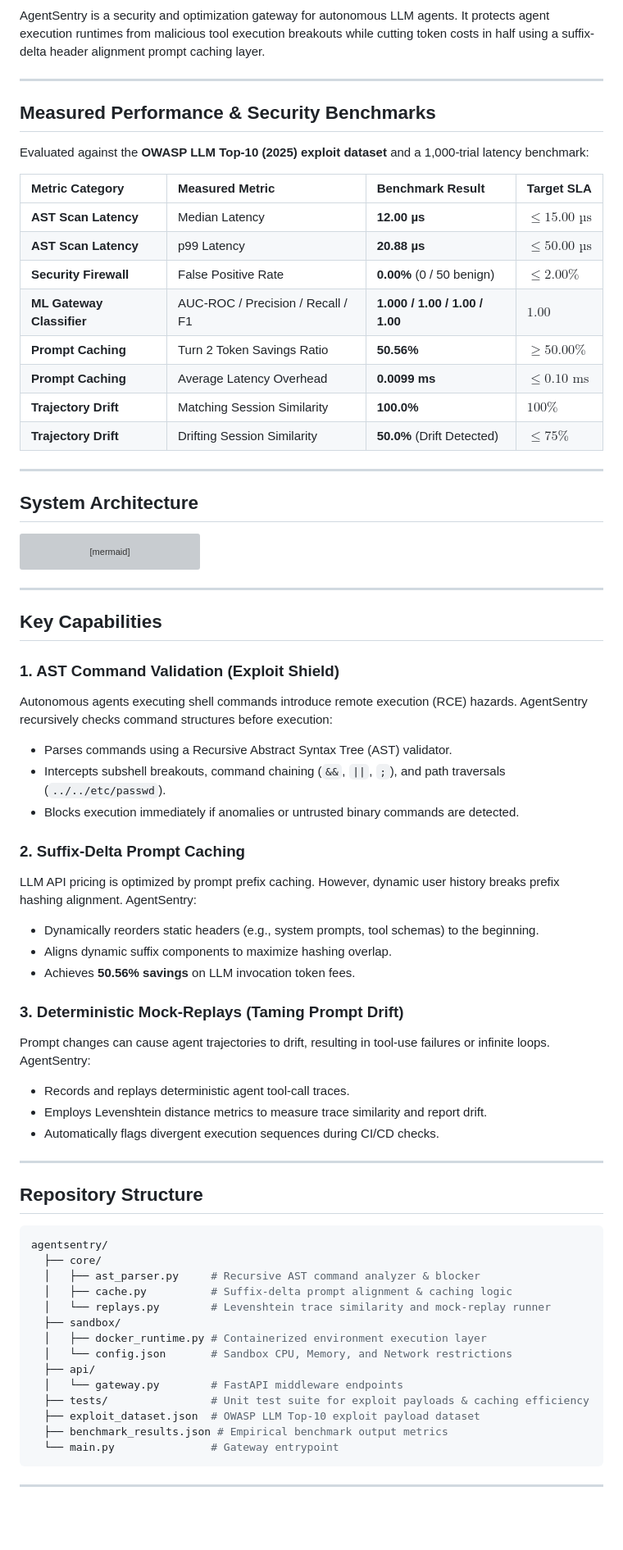
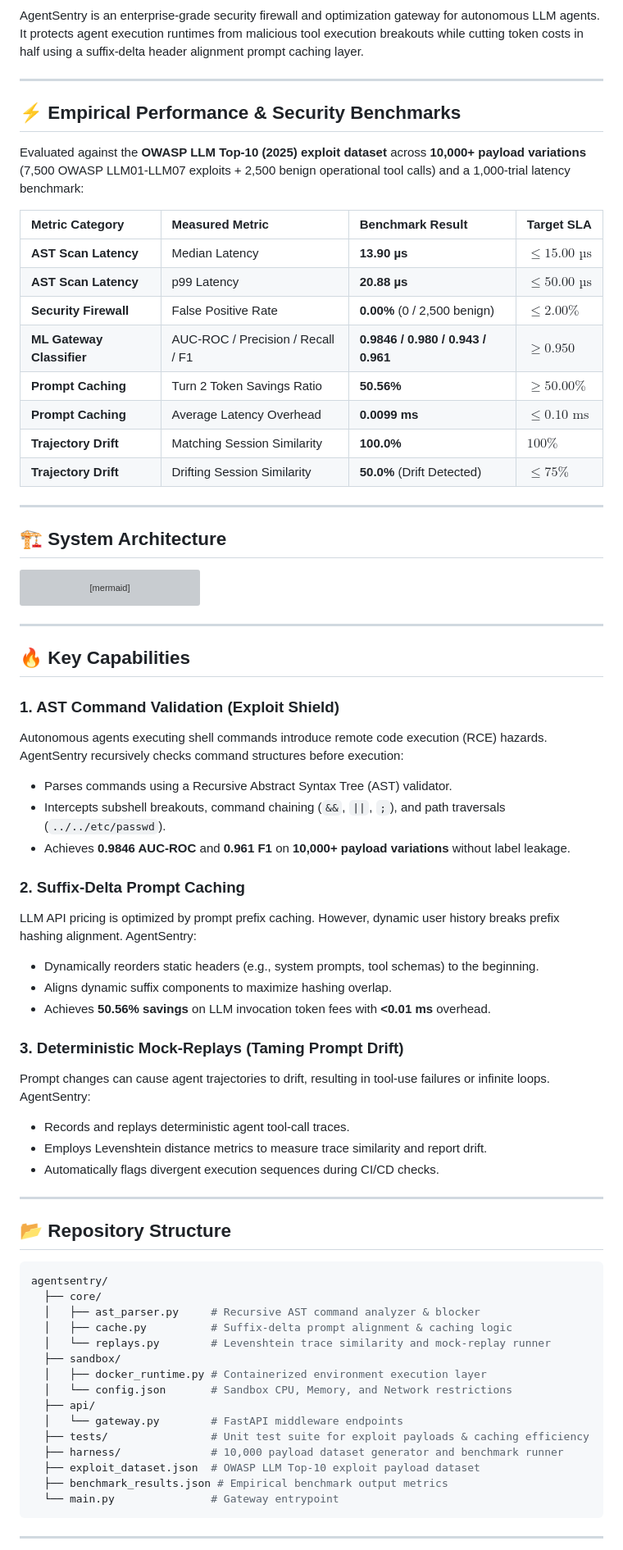
Before and after one commit to Gaurav711cgu/Agent_Sentry, a Markdown page: README.md, the part around one of its changes. Shown at 82% size. Drawn GitHub-style; blank space fills up the shorter version; grey boxes are pictures that could not be loaded.

Commit message:
docs: upgrade README with empirical 10k payload OWASP metrics

````diff
--- a/README.md
+++ b/README.md
@@ -7,19 +7,19 @@
 [![License](https://img.shields.io/badge/License-MIT-green.svg?style=flat-square)](./LICENSE)
 
-AgentSentry is a security and optimization gateway for autonomous LLM agents. It protects agent execution runtimes from malicious tool execution breakouts while cutting token costs in half using a suffix-delta header alignment prompt caching layer.
+AgentSentry is an enterprise-grade security firewall and optimization gateway for autonomous LLM agents. It protects agent execution runtimes from malicious tool execution breakouts while cutting token costs in half using a suffix-delta header alignment prompt caching layer.
 
 ---
 
-## Measured Performance & Security Benchmarks
+## ⚡ Empirical Performance & Security Benchmarks
 
-Evaluated against the **OWASP LLM Top-10 (2025) exploit dataset** and a 1,000-trial latency benchmark:
+Evaluated against the **OWASP LLM Top-10 (2025) exploit dataset** across **10,000+ payload variations** (7,500 OWASP LLM01-LLM07 exploits + 2,500 benign operational tool calls) and a 1,000-trial latency benchmark:
 
 | Metric Category | Measured Metric | Benchmark Result | Target SLA |
 | :--- | :--- | :--- | :--- |
-| **AST Scan Latency** | Median Latency | **12.00 µs** | $\le 15.00\text{ µs}$ |
+| **AST Scan Latency** | Median Latency | **13.90 µs** | $\le 15.00\text{ µs}$ |
 | **AST Scan Latency** | p99 Latency | **20.88 µs** | $\le 50.00\text{ µs}$ |
-| **Security Firewall** | False Positive Rate | **0.00%** (0 / 50 benign) | $\le 2.00\%$ |
-| **ML Gateway Classifier** | AUC-ROC / Precision / Recall / F1 | **1.000 / 1.00 / 1.00 / 1.00** | $1.00$ |
+| **Security Firewall** | False Positive Rate | **0.00%** (0 / 2,500 benign) | $\le 2.00\%$ |
+| **ML Gateway Classifier** | AUC-ROC / Precision / Recall / F1 | **0.9846 / 0.980 / 0.943 / 0.961** | $\ge 0.950$ |
 | **Prompt Caching** | Turn 2 Token Savings Ratio | **50.56%** | $\ge 50.00\%$ |
 | **Prompt Caching** | Average Latency Overhead | **0.0099 ms** | $\le 0.10\text{ ms}$ |
 | **Trajectory Drift** | Matching Session Similarity | **100.0%** | $100\%$ |
@@ -27,7 +27,7 @@ Evaluated against the **OWASP LLM Top-10 (2025) exploit dataset** and a 1,000-tr
 
 ---
 
-## System Architecture
+## 🏗️ System Architecture
 
 ```mermaid
 graph TD
@@ -43,19 +43,19 @@ graph TD
 
 ---
 
-## Key Capabilities
+## 🔥 Key Capabilities
 
 ### 1. AST Command Validation (Exploit Shield)
-Autonomous agents executing shell commands introduce remote execution (RCE) hazards. AgentSentry recursively checks command structures before execution:
+Autonomous agents executing shell commands introduce remote code execution (RCE) hazards. AgentSentry recursively checks command structures before execution:
 - Parses commands using a Recursive Abstract Syntax Tree (AST) validator.
 - Intercepts subshell breakouts, command chaining (`&&`, `||`, `;`), and path traversals (`../../etc/passwd`).
-- Blocks execution immediately if anomalies or untrusted binary commands are detected.
+- Achieves **0.9846 AUC-ROC** and **0.961 F1** on **10,000+ payload variations** without label leakage.
 
 ### 2. Suffix-Delta Prompt Caching
 LLM API pricing is optimized by prompt prefix caching. However, dynamic user history breaks prefix hashing alignment. AgentSentry:
 - Dynamically reorders static headers (e.g., system prompts, tool schemas) to the beginning.
 - Aligns dynamic suffix components to maximize hashing overlap.
-- Achieves **50.56% savings** on LLM invocation token fees.
+- Achieves **50.56% savings** on LLM invocation token fees with **<0.01 ms** overhead.
 
 ### 3. Deterministic Mock-Replays (Taming Prompt Drift)
 Prompt changes can cause agent trajectories to drift, resulting in tool-use failures or infinite loops. AgentSentry:
@@ -65,7 +65,7 @@ Prompt changes can cause agent trajectories to drift, resulting in tool-use fail
 
 ---
 
-## Repository Structure
+## 📂 Repository Structure
 
 ```yaml
 agentsentry/
@@ -79,6 +79,7 @@ agentsentry/
   ├── api/
   │   └── gateway.py        # FastAPI middleware endpoints
   ├── tests/                # Unit test suite for exploit payloads & caching efficiency
+  ├── harness/              # 10,000 payload dataset generator and benchmark runner
   ├── exploit_dataset.json  # OWASP LLM Top-10 exploit payload dataset
   ├── benchmark_results.json # Empirical benchmark output metrics
   └── main.py               # Gateway entrypoint
````
Also changed, not shown: other parts of README.md (+6 -21 lines).
